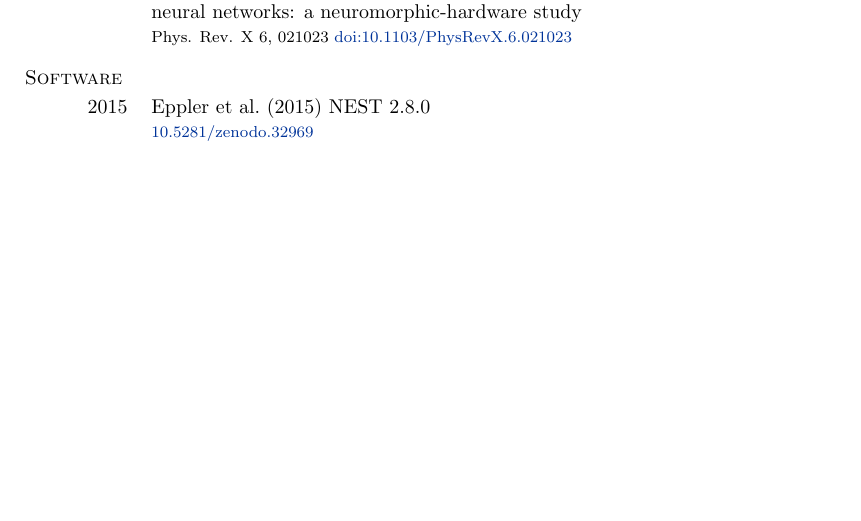
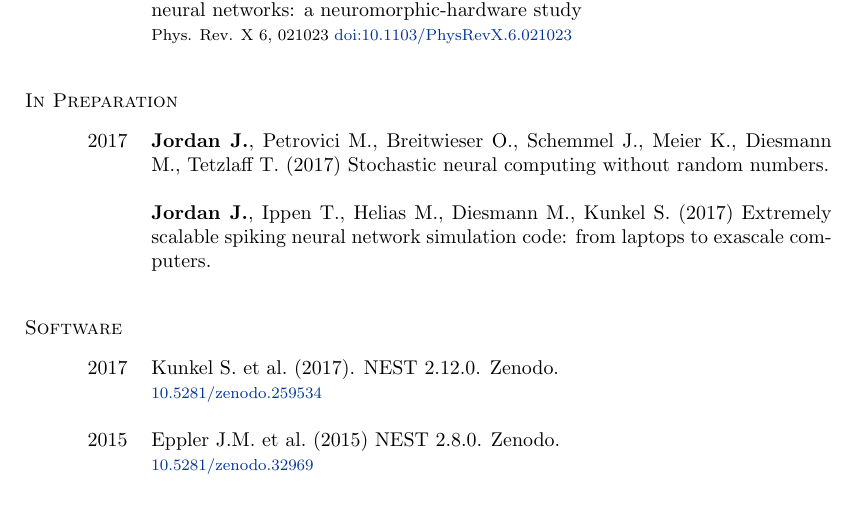
Before and after one commit to jakobj/cv, a LaTeX CV (cv.tex, which reads publications.tex): part of page 5 of 6, cut so that both start at the same text, the shorter picture padded with empty space. Compiled offline with pdfLaTeX.

Commit message:
Update publications and switch to longtable

```diff
--- a/publications.tex
+++ b/publications.tex
@@ -1,14 +1,25 @@
 \section{Publications}
-\textsc{Peer reviewed articles}\\[.5em]
-\begin{tabular}{>{\hfill}p{1.6cm} p{12.cm}}
+\textsc{Peer reviewed articles}
+\begin{longtable}{>{\hfill}p{1.6cm} p{12.cm}}
   2016 & Pfeil T.$^*$, \textbf{Jordan J.}$^*$, Tetzlaff T., Gr\"ubl A., Schemmel J., Diesmann M., Meier K. (2016) The effect of heterogeneity on decorrelation mechanisms in spiking neural networks: a neuromorphic-hardware study \\
        & \footnotesize Phys. Rev. X 6, 021023 \href{http://dx.doi.org/10.1103/PhysRevX.6.021023}{doi:10.1103/PhysRevX.6.021023}
-\end{tabular} \\[1em]
-\textsc{Software}\\[.5em]
-\begin{tabular}{>{\hfill}p{1.6cm} p{12.cm}}
-  2015 & Eppler et al.~(2015) NEST 2.8.0 \\
+\end{longtable}
+
+\textsc{In Preparation}
+\begin{longtable}{>{\hfill}p{1.6cm} p{12.cm}}
+  2017 & \textbf{Jordan J.}, Petrovici M., Breitwieser O., Schemmel J., Meier K., Diesmann M., Tetzlaff T. (2017) Stochastic neural computing without random numbers. \\
+  \multicolumn{2}{c}{} \\
+  & \textbf{Jordan J.}, Ippen T., Helias M., Diesmann M., Kunkel S. (2017) Extremely scalable spiking neural network simulation code: from laptops to exascale computers. \\
+\end{longtable}
+
+\textsc{Software}
+\begin{longtable}{>{\hfill}p{1.6cm} p{12.cm}}
+  2017 & Kunkel S.~et al.~(2017). NEST 2.12.0. Zenodo. \\
+       & \footnotesize \href{http://dx.doi.org/10.5281/zenodo.259534}{10.5281/zenodo.259534} \\
+  \multicolumn{2}{c}{} \\
+  2015 & Eppler J.M.~et al.~(2015) NEST 2.8.0. Zenodo. \\
        & \footnotesize \href{http://dx.doi.org/10.5281/zenodo.32969}{10.5281/zenodo.32969}
-\end{tabular} \\[1em]
+\end{longtable}
 
 % \newpage
 
@@ -48,3 +57,4 @@
   \multicolumn{2}{c}{} \\
   & \textbf{Jordan J.}, Tetzlaff T., Breitwieser O., Petrovici M., Schemmel J., Diesmann M., Meier K. (2013) Generation of uncorrelated noise by recurrent neural networks \\
   & \footnotesize 10th G\"ottingen Meeting of the German Neuroscience Society, G\"ottingen, Germany \\
+\end{longtable}
```
Also changed, not shown: publications.tex (11 more changed lines).
